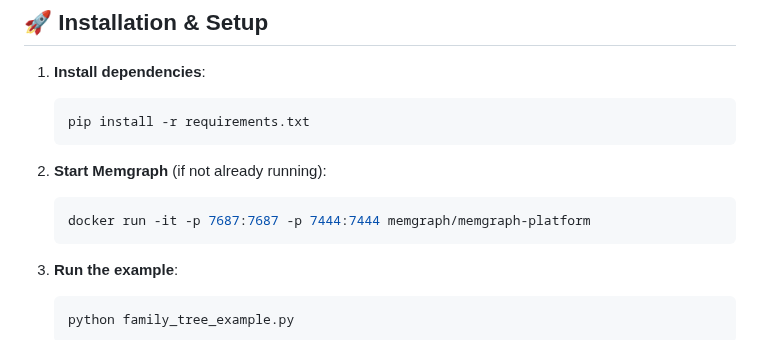
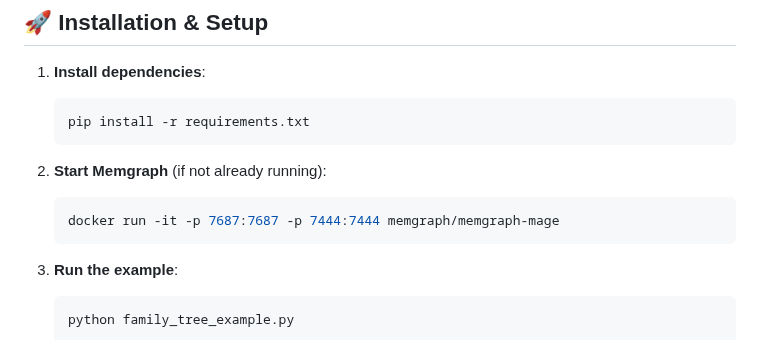
Before and after one commit to memgraph/best-practices, a Markdown page: use_cases/family_tree/README.md, the part around the change. GitHub-like rendering.

````diff
--- a/use_cases/family_tree/README.md
+++ b/use_cases/family_tree/README.md
@@ -60,7 +60,7 @@ id,name,family_id,gender,dob,mother_id,father_id
 
 2. **Start Memgraph** (if not already running):
    ```bash
-   docker run -it -p 7687:7687 -p 7444:7444 memgraph/memgraph-platform
+   docker run -it -p 7687:7687 -p 7444:7444 memgraph/memgraph-mage
    ```
 
 3. **Run the example**:
````
